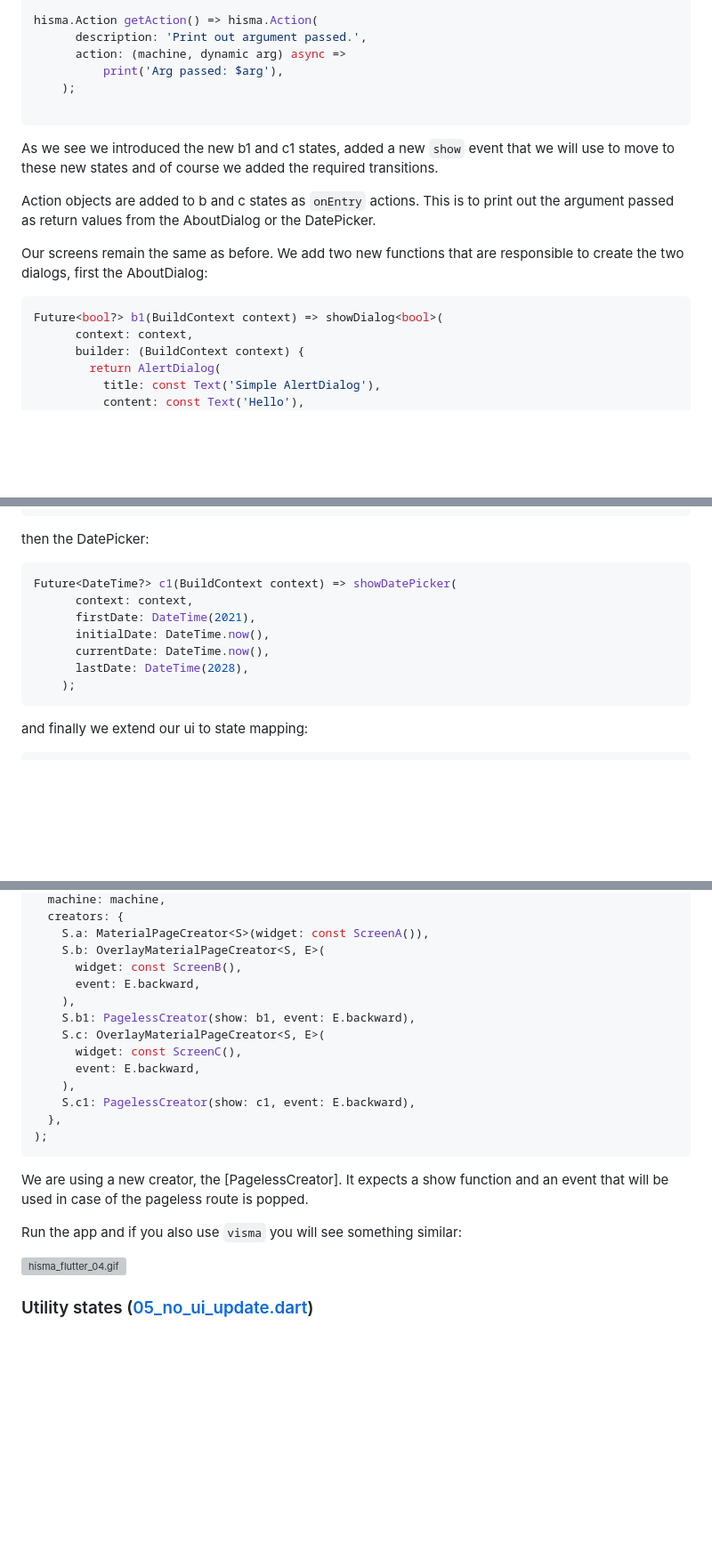
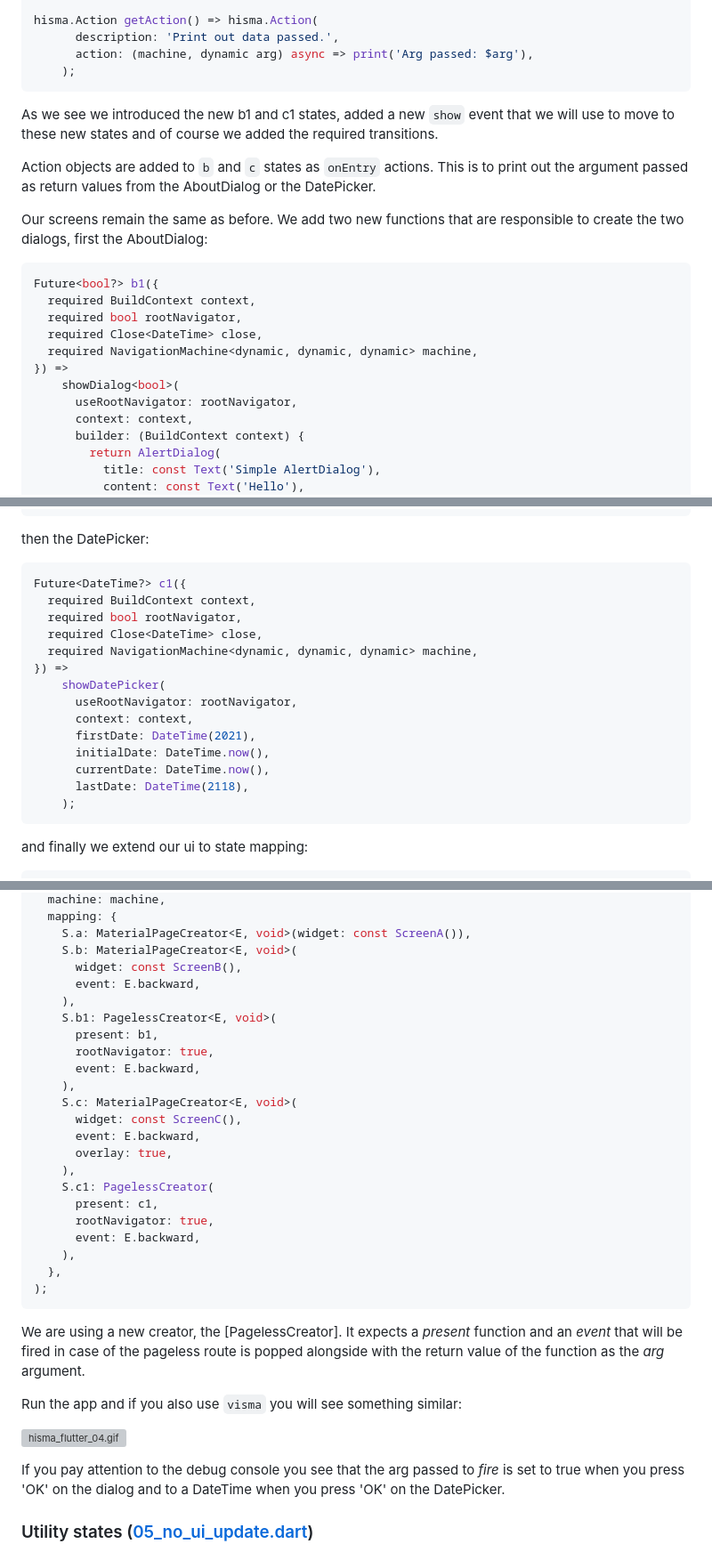
Before and after one commit to tamas-p/hisma, a Markdown page: packages/hisma_flutter/README.md, 3 parts joined by grey strips. Shown: that part at 89% size. Drawn GitHub-style; blank space fills up the shorter version; grey boxes are pictures that could not be loaded.

Commit message:
docs: dialogs section is updated

````diff
--- a/packages/hisma_flutter/README.md
+++ b/packages/hisma_flutter/README.md
@@ -315,21 +313,26 @@ final machine = NavigationMachine<S, E, T>(
 );
 
 hisma.Action getAction() => hisma.Action(
-      description: 'Print out argument passed.',
-      action: (machine, dynamic arg) async =>
-          print('Arg passed: $arg'),
+      description: 'Print out data passed.',
+      action: (machine, dynamic arg) async => print('Arg passed: $arg'),
     );
-
 ```
 
 As we see we introduced the new b1 and c1 states, added a new `show` event that we will use to move to these new states and of course we added the required transitions.
 
-Action objects are added to b and c states as `onEntry` actions. This is to print out the argument passed as return values from the AboutDialog or the DatePicker.
+Action objects are added to `b` and `c` states as `onEntry` actions. This is to print out the argument passed as return values from the AboutDialog or the DatePicker.
 
 Our screens remain the same as before. We add two new functions that are responsible to create the two dialogs, first the AboutDialog:
 
 ```dart
-Future<bool?> b1(BuildContext context) => showDialog<bool>(
+Future<bool?> b1({
+  required BuildContext context,
+  required bool rootNavigator,
+  required Close<DateTime> close,
+  required NavigationMachine<dynamic, dynamic, dynamic> machine,
+}) =>
+    showDialog<bool>(
+      useRootNavigator: rootNavigator,
       context: context,
       builder: (BuildContext context) {
         return AlertDialog(
@@ -351,12 +354,19 @@ Future<bool?> b1(BuildContext context) => showDialog<bool>(
 then the DatePicker:
 
 ```dart
-Future<DateTime?> c1(BuildContext context) => showDatePicker(
+Future<DateTime?> c1({
+  required BuildContext context,
+  required bool rootNavigator,
+  required Close<DateTime> close,
+  required NavigationMachine<dynamic, dynamic, dynamic> machine,
+}) =>
+    showDatePicker(
+      useRootNavigator: rootNavigator,
       context: context,
       firstDate: DateTime(2021),
       initialDate: DateTime.now(),
       currentDate: DateTime.now(),
-      lastDate: DateTime(2028),
+      lastDate: DateTime(2118),
     );
 ```
 
@@ -367,25 +377,36 @@ final hismaRouterGenerator = HismaRouterGenerator<S, Widget, E>(
   machine: machine,
-  creators: {
-    S.a: MaterialPageCreator<S>(widget: const ScreenA()),
-    S.b: OverlayMaterialPageCreator<S, E>(
+  mapping: {
+    S.a: MaterialPageCreator<E, void>(widget: const ScreenA()),
+    S.b: MaterialPageCreator<E, void>(
       widget: const ScreenB(),
       event: E.backward,
     ),
-    S.b1: PagelessCreator(show: b1, event: E.backward),
-    S.c: OverlayMaterialPageCreator<S, E>(
+    S.b1: PagelessCreator<E, void>(
+      present: b1,
+      rootNavigator: true,
+      event: E.backward,
+    ),
+    S.c: MaterialPageCreator<E, void>(
       widget: const ScreenC(),
       event: E.backward,
+      overlay: true,
     ),
-    S.c1: PagelessCreator(show: c1, event: E.backward),
+    S.c1: PagelessCreator(
+      present: c1,
+      rootNavigator: true,
+      event: E.backward,
+    ),
   },
 );
 ```
 
-We are using a new creator, the [PagelessCreator]. It expects a show function and an event that will be used in case of the pageless route is popped.
+We are using a new creator, the [PagelessCreator]. It expects a *present* function and an *event* that will be fired in case of the pageless route is popped alongside with the return value of the function as the *arg* argument.
 
 Run the app and if you also use `visma` you will see something similar:
 
 ![hisma_flutter_04.gif](../../examples/hisma_flutter_example_app/doc/resources/hisma_flutter_04.gif)
+
+If you pay attention to the debug console you see that the arg passed to *fire* is set to true when you press 'OK' on the dialog and to a DateTime when you press 'OK' on the DatePicker.
 
 ### Utility states ([05_no_ui_update.dart](../../examples/hisma_flutter_example_app/lib/05_no_ui_update.dart))
 
````
Also changed, not shown: other parts of packages/hisma_flutter/README.md (+3 -5 lines).
